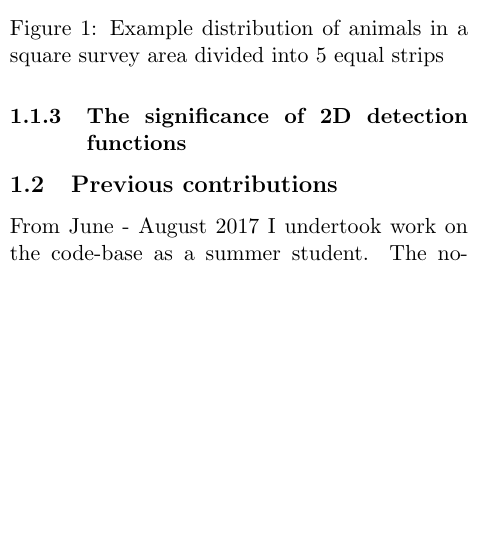
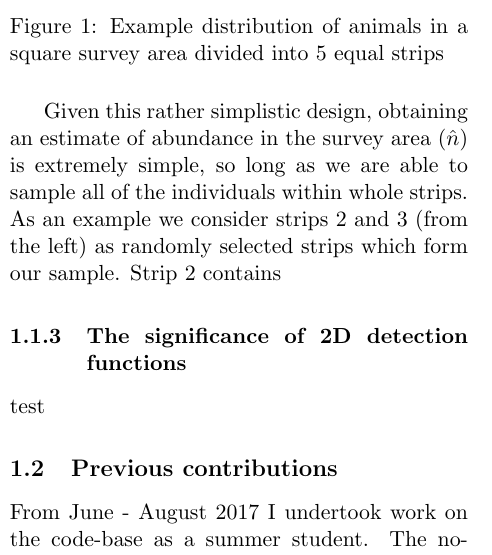
Before and after one commit to calliste-fagard-jenkin/LT2D-work, a LaTeX document (Draft.tex): part of one column of page 2 of 4, cut so that both start at the same text, the shorter picture padded with empty space. Compiled offline with pdfLaTeX.

Commit message:
strip sampling

```diff
--- a/Draft.tex
+++ b/Draft.tex
@@ -30,11 +30,14 @@ Consider a survey area within which the population of interest is closed (there
 \centering
 \includegraphics[scale=0.5]{StripSampling}
 \caption{Example distribution of animals in a square survey area divided into 5 equal strips}
+\end{figure}
 
-\end{figure}
+Given this rather simplistic design, obtaining an estimate of abundance in the survey area ($\hat{n}$) is extremely simple, so long as we are able to sample all of the individuals within whole strips. As an example we consider strips 2 and 3 (from the left) as randomly selected strips which form our sample. Strip 2 contains
 
 
 \subsubsection{The significance of 2D detection functions}
+
+test
 \subsection{Previous contributions}
 
 From June - August 2017 I undertook work on the code-base as a summer student. The notable changes I made to this code-base over this period will be clearly outlined in this section to distinguish them from the work which was undertaken from September 2017 onward as part of this project, however these will be not be described in depth, in order to avoid removing any focus from the improvements made as a part of this project. If more detail on the work conducted in this summer studentship is of interest, it can be found in the slides of a presentation conducted at the 2017 St Andrews Mathematics Undergraduate Research Conference, which have been included in the appendix.
```
